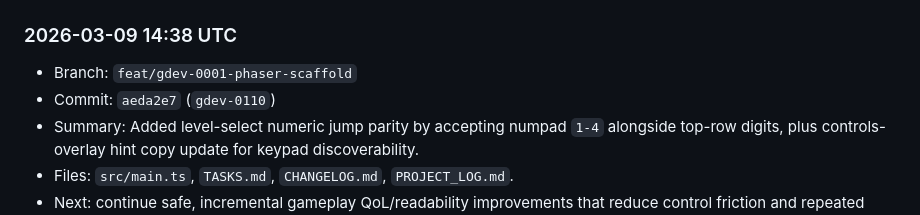
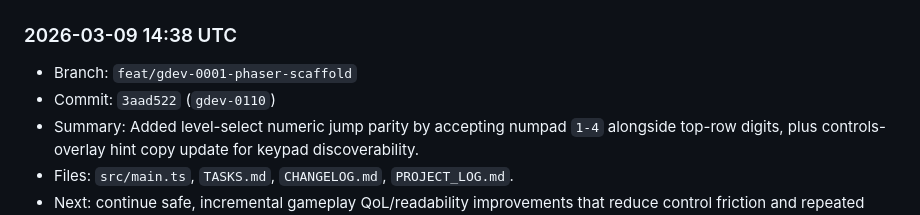
Before and after one commit to shawnmacewen/egg-lander, a Markdown page: PROJECT_LOG.md, the part around the change. Rendered like a GitHub page.

Commit message:
docs: correct gdev-0110 commit hash in project log

```diff
--- a/PROJECT_LOG.md
+++ b/PROJECT_LOG.md
@@ -18,7 +18,7 @@ Purpose: preserve durable context for Egg Lander so progress does not get lost a
 
 ### 2026-03-09 14:38 UTC
 - Branch: `feat/gdev-0001-phaser-scaffold`
-- Commit: `aeda2e7` (`gdev-0110`)
+- Commit: `3aad522` (`gdev-0110`)
 - Summary: Added level-select numeric jump parity by accepting numpad `1-4` alongside top-row digits, plus controls-overlay hint copy update for keypad discoverability.
 - Files: `src/main.ts`, `TASKS.md`, `CHANGELOG.md`, `PROJECT_LOG.md`.
 - Next: continue safe, incremental gameplay QoL/readability improvements that reduce control friction and repeated setup.
```
